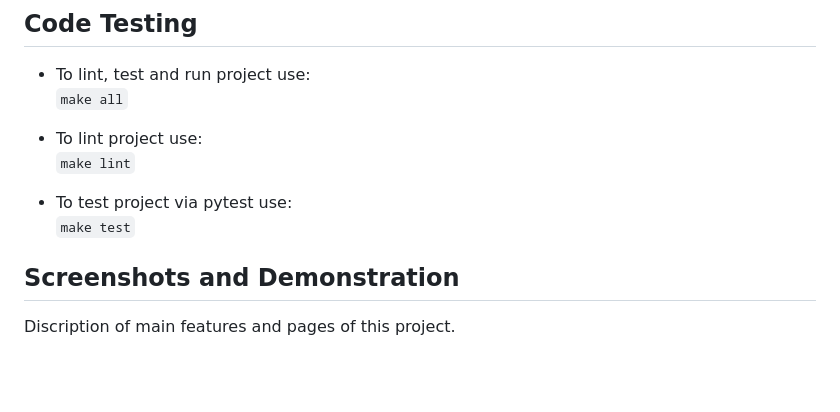
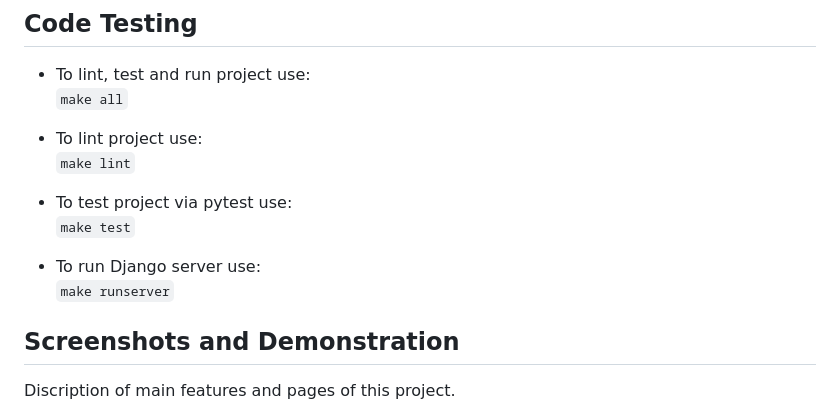
Before and after one commit to CONDUCTOR77747/calc_world, a Markdown page: README.md, the part around the change. Rendered like a GitHub page; blank space fills up the shorter version.

Commit message:
Update README.md
runserver instruction added

```diff
--- a/README.md
+++ b/README.md
@@ -33,6 +33,9 @@ This website uses:<br />
 
 * To test project via pytest use:<br />
 `make test`
+
+* To run Django server use:<br />
+`make runserver`
 
 ## Screenshots and Demonstration
 Discription of main features and pages of this project.
```
